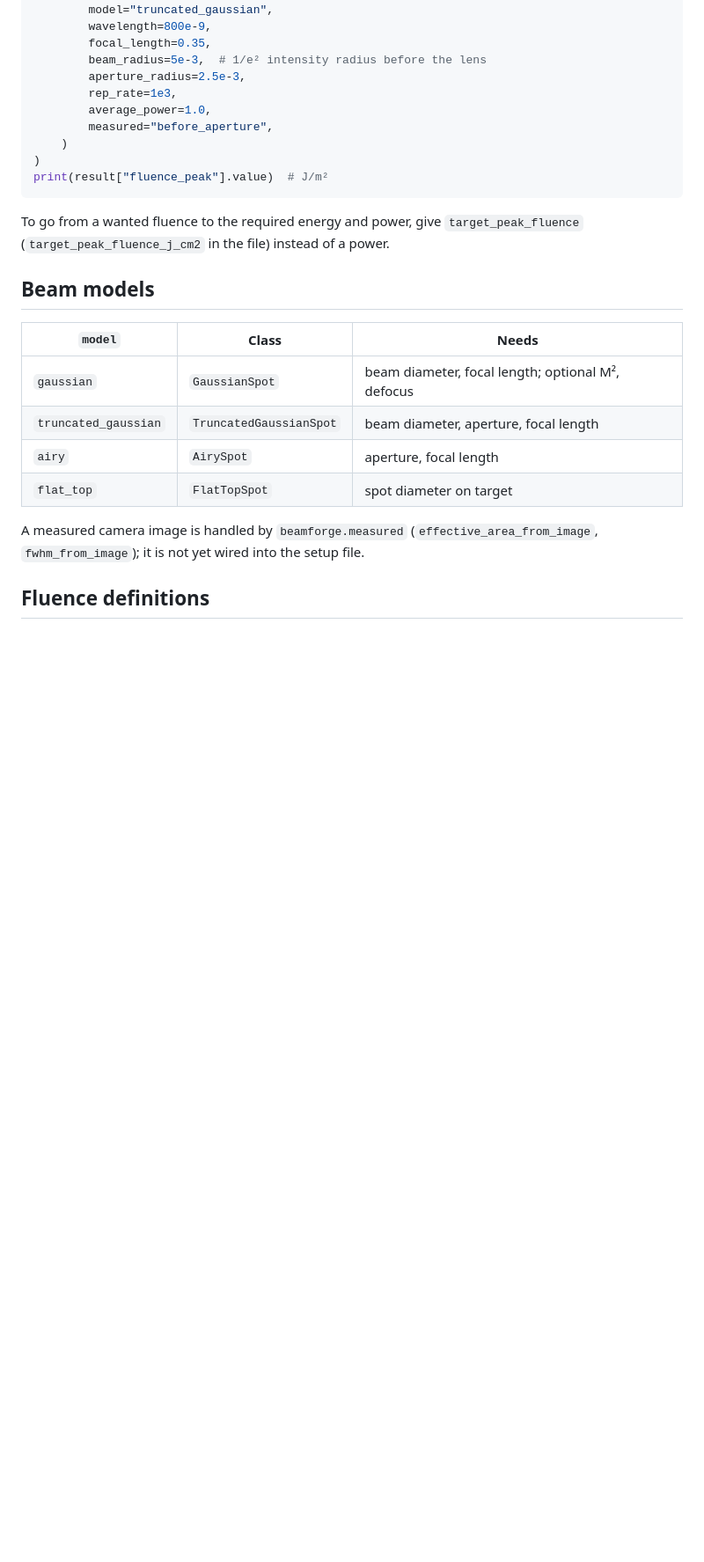
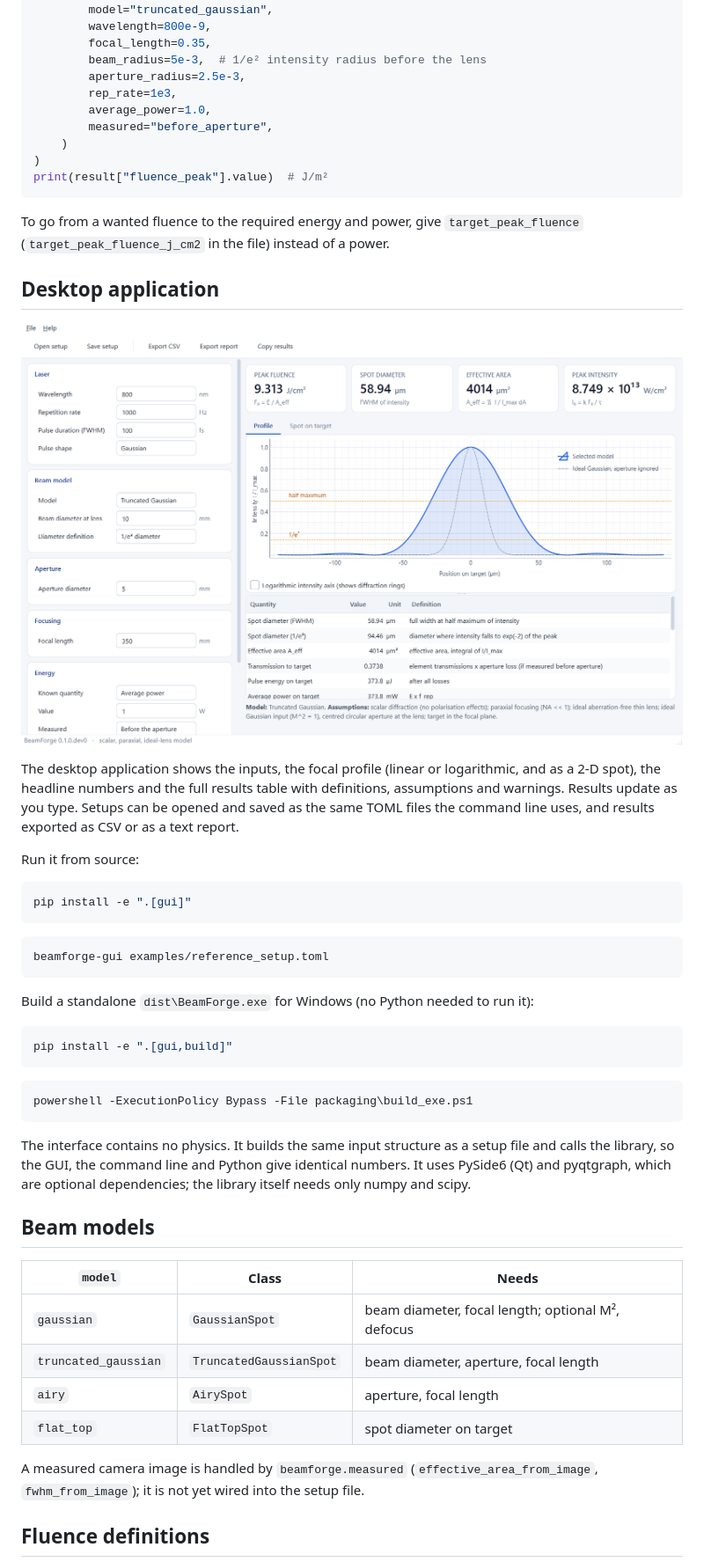
Before and after one commit to Rimson-Correia/BeamForge, a Markdown page: README.md, the part around the change. Shown at 88% size. GitHub-like rendering; pictures changed too: docs/screenshot.png (added); blank space fills up the shorter version.

Commit message:
Document the desktop application

````diff
--- a/README.md
+++ b/README.md
@@ -53,6 +53,41 @@ To go from a wanted fluence to the required energy and power, give
 `target_peak_fluence` (`target_peak_fluence_j_cm2` in the file) instead of a
 power.
 
+## Desktop application
+
+![BeamForge main window](docs/screenshot.png)
+
+The desktop application shows the inputs, the focal profile (linear or
+logarithmic, and as a 2-D spot), the headline numbers and the full results table
+with definitions, assumptions and warnings. Results update as you type. Setups
+can be opened and saved as the same TOML files the command line uses, and
+results exported as CSV or as a text report.
+
+Run it from source:
+
+```bash
+pip install -e ".[gui]"
+```
+
+```bash
+beamforge-gui examples/reference_setup.toml
+```
+
+Build a standalone `dist\BeamForge.exe` for Windows (no Python needed to run it):
+
+```bash
+pip install -e ".[gui,build]"
+```
+
+```bash
+powershell -ExecutionPolicy Bypass -File packaging\build_exe.ps1
+```
+
+The interface contains no physics. It builds the same input structure as a setup
+file and calls the library, so the GUI, the command line and Python give
+identical numbers. It uses PySide6 (Qt) and pyqtgraph, which are optional
+dependencies; the library itself needs only numpy and scipy.
+
 ## Beam models
 
 | `model` | Class | Needs |
````
Also changed, not shown: AI_USAGE.md (+1 -0 lines).
